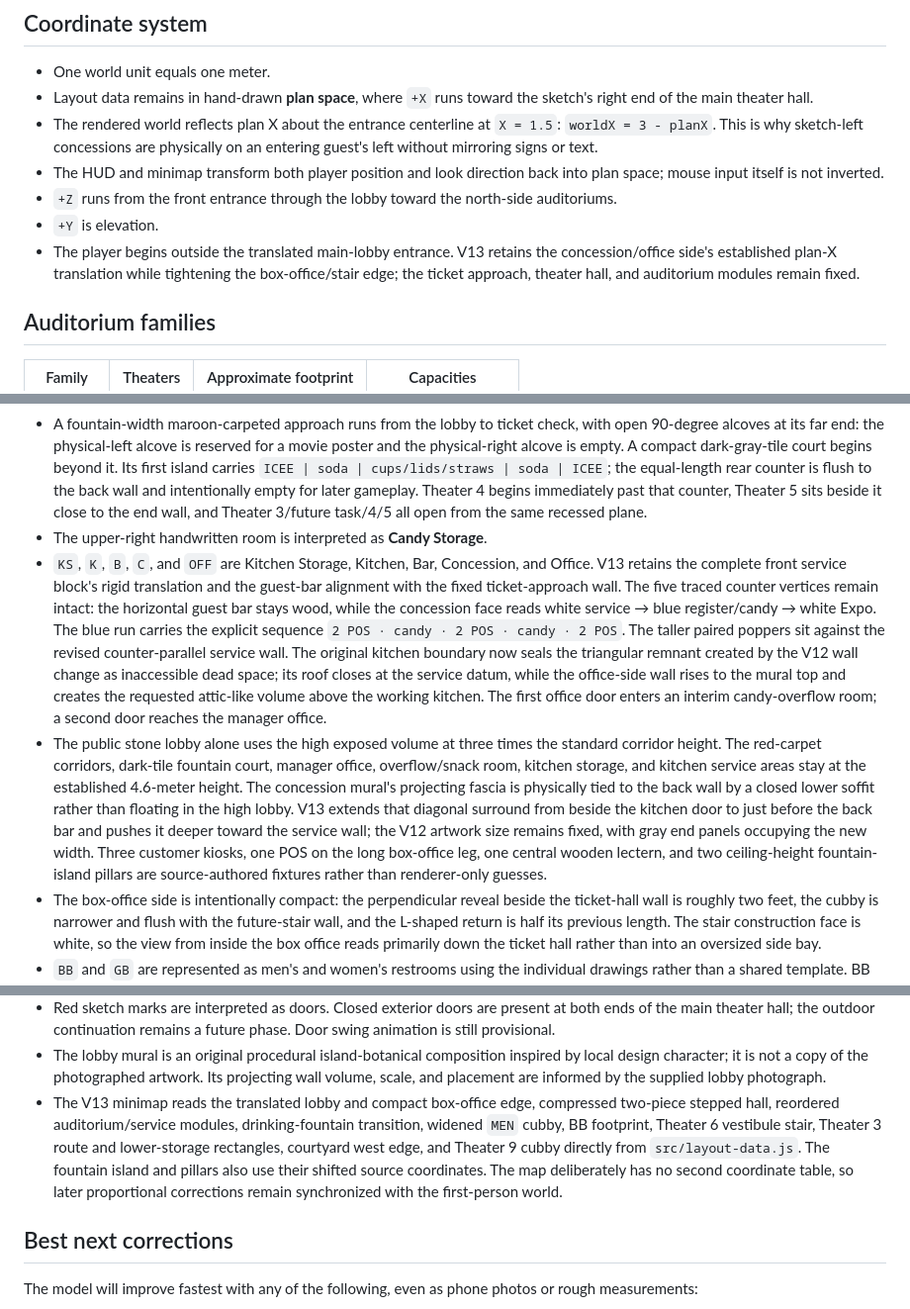
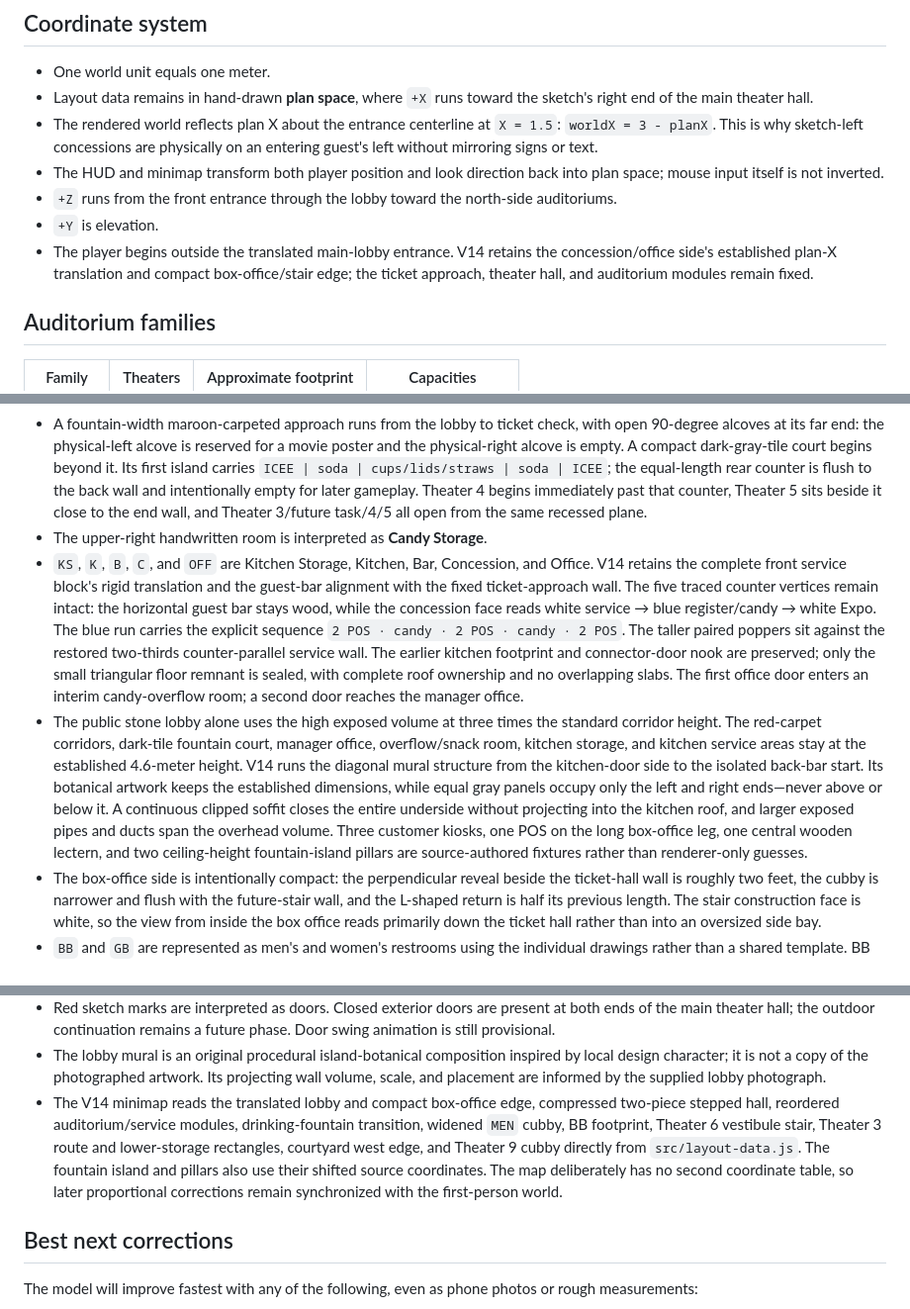
Before and after one commit to jyuruki/theater-simulator, a Markdown page: docs/layout-notes.md, 3 parts joined by grey strips. Shown at 99% size. Drawn GitHub-style.

Commit message:
V14: update docs/layout-notes.md

```diff
--- a/docs/layout-notes.md
+++ b/docs/layout-notes.md
@@ -28,7 +28,7 @@ The official sources establish TITAN LUXE at the complex but do not identify its
 - The HUD and minimap transform both player position and look direction back into plan space; mouse input itself is not inverted.
 - `+Z` runs from the front entrance through the lobby toward the north-side auditoriums.
 - `+Y` is elevation.
-- The player begins outside the translated main-lobby entrance. V13 retains the concession/office side's established plan-X translation while tightening the box-office/stair edge; the ticket approach, theater hall, and auditorium modules remain fixed.
+- The player begins outside the translated main-lobby entrance. V14 retains the concession/office side's established plan-X translation and compact box-office/stair edge; the ticket approach, theater hall, and auditorium modules remain fixed.
 
 ## Auditorium families
 
@@ -46,8 +46,8 @@ Every auditorium has a procedural screen, brown leather seating with tray tables
 - The entrance leads into a large gray-stone lobby/service block, then a long maroon-carpeted ticket approach, then the east–west theater hall. The long Theater 9-side run is 6.7 meters wide; it steps down to the previous 4.2-meter width exactly at the wall carrying the two drinking fountains and remains that width through the Theater 2 exit. V10 shortens the hall by roughly 15% through rigid plan-space translations of complete room modules. Their interior footprints, cubbies, seating bowls, and routes are not scaled. Walking from ticket check toward Theater 9 now passes the simultaneous 14/13/6 group, Women's Restroom, 12, 7, 11, 10, 8, then the simultaneous Theater 9/Candy Storage group.
 - A fountain-width maroon-carpeted approach runs from the lobby to ticket check, with open 90-degree alcoves at its far end: the physical-left alcove is reserved for a movie poster and the physical-right alcove is empty. A compact dark-gray-tile court begins beyond it. Its first island carries `ICEE | soda | cups/lids/straws | soda | ICEE`; the equal-length rear counter is flush to the back wall and intentionally empty for later gameplay. Theater 4 begins immediately past that counter, Theater 5 sits beside it close to the end wall, and Theater 3/future task/4/5 all open from the same recessed plane.
 - The upper-right handwritten room is interpreted as **Candy Storage**.
-- `KS`, `K`, `B`, `C`, and `OFF` are Kitchen Storage, Kitchen, Bar, Concession, and Office. V13 retains the complete front service block's rigid translation and the guest-bar alignment with the fixed ticket-approach wall. The five traced counter vertices remain intact: the horizontal guest bar stays wood, while the concession face reads white service → blue register/candy → white Expo. The blue run carries the explicit sequence `2 POS · candy · 2 POS · candy · 2 POS`. The taller paired poppers sit against the revised counter-parallel service wall. The original kitchen boundary now seals the triangular remnant created by the V12 wall change as inaccessible dead space; its roof closes at the service datum, while the office-side wall rises to the mural top and creates the requested attic-like volume above the working kitchen. The first office door enters an interim candy-overflow room; a second door reaches the manager office.
-- The public stone lobby alone uses the high exposed volume at three times the standard corridor height. The red-carpet corridors, dark-tile fountain court, manager office, overflow/snack room, kitchen storage, and kitchen service areas stay at the established 4.6-meter height. The concession mural's projecting fascia is physically tied to the back wall by a closed lower soffit rather than floating in the high lobby. V13 extends that diagonal surround from beside the kitchen door to just before the back bar and pushes it deeper toward the service wall; the V12 artwork size remains fixed, with gray end panels occupying the new width. Three customer kiosks, one POS on the long box-office leg, one central wooden lectern, and two ceiling-height fountain-island pillars are source-authored fixtures rather than renderer-only guesses.
+- `KS`, `K`, `B`, `C`, and `OFF` are Kitchen Storage, Kitchen, Bar, Concession, and Office. V14 retains the complete front service block's rigid translation and the guest-bar alignment with the fixed ticket-approach wall. The five traced counter vertices remain intact: the horizontal guest bar stays wood, while the concession face reads white service → blue register/candy → white Expo. The blue run carries the explicit sequence `2 POS · candy · 2 POS · candy · 2 POS`. The taller paired poppers sit against the restored two-thirds counter-parallel service wall. The earlier kitchen footprint and connector-door nook are preserved; only the small triangular floor remnant is sealed, with complete roof ownership and no overlapping slabs. The first office door enters an interim candy-overflow room; a second door reaches the manager office.
+- The public stone lobby alone uses the high exposed volume at three times the standard corridor height. The red-carpet corridors, dark-tile fountain court, manager office, overflow/snack room, kitchen storage, and kitchen service areas stay at the established 4.6-meter height. V14 runs the diagonal mural structure from the kitchen-door side to the isolated back-bar start. Its botanical artwork keeps the established dimensions, while equal gray panels occupy only the left and right ends—never above or below it. A continuous clipped soffit closes the entire underside without projecting into the kitchen roof, and larger exposed pipes and ducts span the overhead volume. Three customer kiosks, one POS on the long box-office leg, one central wooden lectern, and two ceiling-height fountain-island pillars are source-authored fixtures rather than renderer-only guesses.
 - The box-office side is intentionally compact: the perpendicular reveal beside the ticket-hall wall is roughly two feet, the cubby is narrower and flush with the future-stair wall, and the L-shaped return is half its previous length. The stair construction face is white, so the view from inside the box office reads primarily down the ticket hall rather than into an oversized side bay.
 - `BB` and `GB` are represented as men's and women's restrooms using the individual drawings rather than a shared template. BB keeps its left-left privacy path, nine south-wall stalls, six north-wall urinals, one long north-wall sink, and wide clear fixture aisle. Its exterior is split into a distinct vertical drinking-fountain nook and the separate recessed `MEN` cubby immediately beside it. V10 makes that cubby 50% wider and moves the complete BB/water-fountain/nook/trash frontage only a few inches away from Theater 3, creating the intended small jamb reveal without rearranging the cluster. BB's finished back wall meets Theater 3's lower-storage/service side as one shared boundary rather than two overlapping shells. GB keeps fourteen stalls and three separate north-wall sinks, with its two six-stall banks aligned on the same partition grid. Fixtures are wall-relative so mirrors, sinks, and partitions remain inside their rooms.
 - The previously inferred `STOCK` area behind Theaters 4/5 has been removed; the clarified drawing does not place a lower stock room there.
@@ -59,7 +59,7 @@ Every auditorium has a procedural screen, brown leather seating with tray tables
 - Kitchen storage connects directly to the hot-line area through a doorway cut into the intentional diagonal partition. The original red service doorway farther along the partition remains separate.
 - Red sketch marks are interpreted as doors. Closed exterior doors are present at both ends of the main theater hall; the outdoor continuation remains a future phase. Door swing animation is still provisional.
 - The lobby mural is an original procedural island-botanical composition inspired by local design character; it is not a copy of the photographed artwork. Its projecting wall volume, scale, and placement are informed by the supplied lobby photograph.
-- The V13 minimap reads the translated lobby and compact box-office edge, compressed two-piece stepped hall, reordered auditorium/service modules, drinking-fountain transition, widened `MEN` cubby, BB footprint, Theater 6 vestibule stair, Theater 3 route and lower-storage rectangles, courtyard west edge, and Theater 9 cubby directly from `src/layout-data.js`. The fountain island and pillars also use their shifted source coordinates. The map deliberately has no second coordinate table, so later proportional corrections remain synchronized with the first-person world.
+- The V14 minimap reads the translated lobby and compact box-office edge, compressed two-piece stepped hall, reordered auditorium/service modules, drinking-fountain transition, widened `MEN` cubby, BB footprint, Theater 6 vestibule stair, Theater 3 route and lower-storage rectangles, courtyard west edge, and Theater 9 cubby directly from `src/layout-data.js`. The fountain island and pillars also use their shifted source coordinates. The map deliberately has no second coordinate table, so later proportional corrections remain synchronized with the first-person world.
 
 ## Best next corrections
 
```
